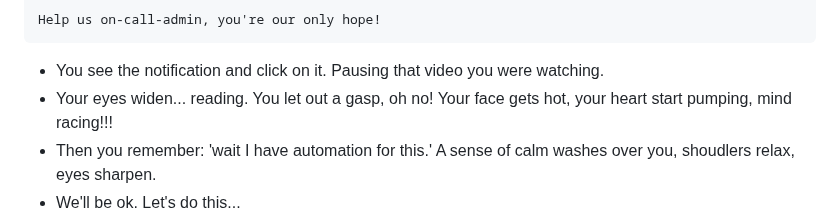
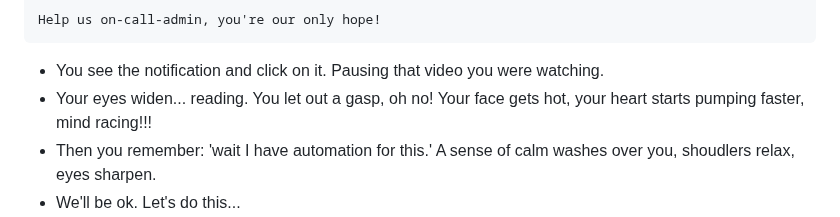
Before and after one commit to jacobemery/linux1-ansible-lab, a Markdown page: instructions/7_test_restore.md, the part around the change. GitHub-like rendering.

````diff
--- a/instructions/7_test_restore.md
+++ b/instructions/7_test_restore.md
@@ -103,7 +103,7 @@ Your immediate action is required.
 Help us on-call-admin, you're our only hope!
 ```
 * You see the notification and click on it. Pausing that video you were watching.
-* Your eyes widen... reading. You let out a gasp, oh no! Your face gets hot, your heart start pumping, mind racing!!!
+* Your eyes widen... reading. You let out a gasp, oh no! Your face gets hot, your heart starts pumping faster, mind racing!!!
 * Then you remember: 'wait I have automation for this.' A sense of calm washes over you, shoudlers relax, eyes sharpen.
 * We'll be ok. Let's do this...
 * What's the first thing you do?
````
